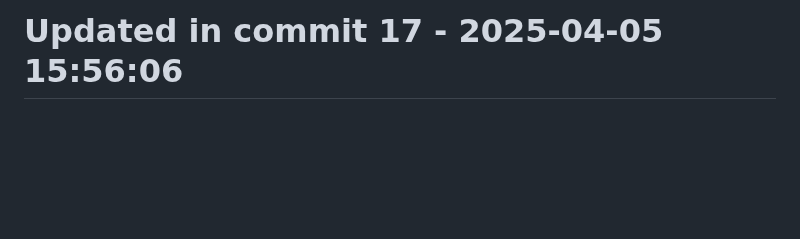
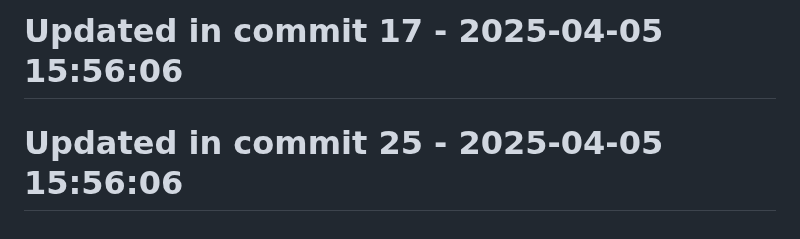
Before and after one commit to llamasearchai/llamasum, a Markdown page: README.md, the part around the change. Drawn GitHub-style; blank space fills up the shorter version.

Commit message:
feat: Create README functionality

```diff
--- a/README.md
+++ b/README.md
@@ -287,3 +287,5 @@ Comprehensive documentation is available for all LlamaSum features:
 # Updated in commit 9 - 2025-04-05 15:56:06
 
 # Updated in commit 17 - 2025-04-05 15:56:06
+
+# Updated in commit 25 - 2025-04-05 15:56:06
```
